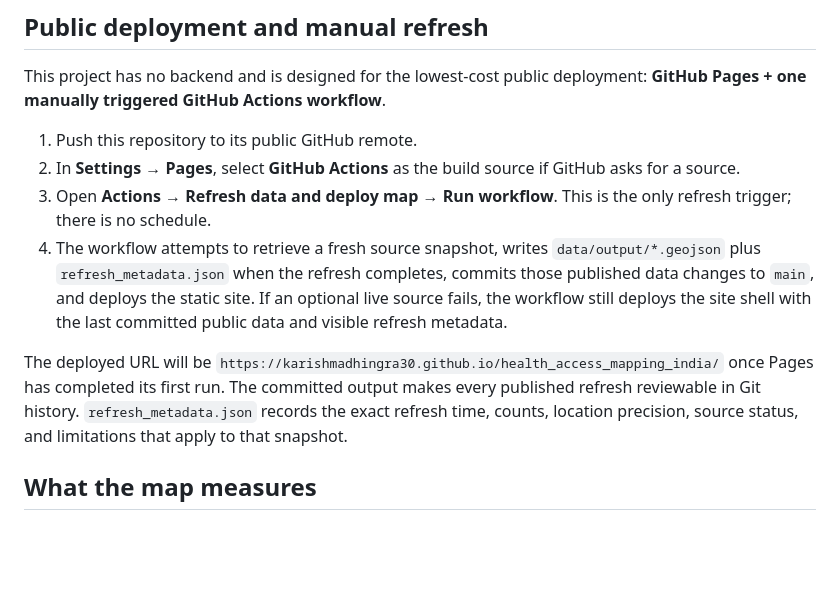
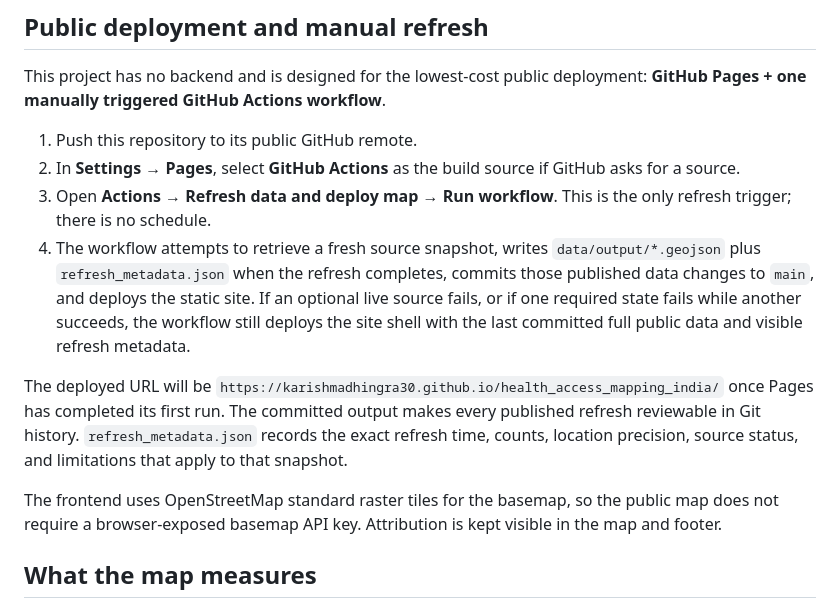
Before and after one commit to karishmadhingra30/health_access_mapping_india, a Markdown page: README.md, the part around the change. Drawn GitHub-style; blank space fills up the shorter version.

Commit message:
Update documentation for deployed refresh and basemap behavior

```diff
--- a/README.md
+++ b/README.md
@@ -9,9 +9,11 @@ This project has no backend and is designed for the lowest-cost public deploymen
 1. Push this repository to its public GitHub remote.
 2. In **Settings → Pages**, select **GitHub Actions** as the build source if GitHub asks for a source.
 3. Open **Actions → Refresh data and deploy map → Run workflow**. This is the only refresh trigger; there is no schedule.
-4. The workflow attempts to retrieve a fresh source snapshot, writes `data/output/*.geojson` plus `refresh_metadata.json` when the refresh completes, commits those published data changes to `main`, and deploys the static site. If an optional live source fails, the workflow still deploys the site shell with the last committed public data and visible refresh metadata.
+4. The workflow attempts to retrieve a fresh source snapshot, writes `data/output/*.geojson` plus `refresh_metadata.json` when the refresh completes, commits those published data changes to `main`, and deploys the static site. If an optional live source fails, or if one required state fails while another succeeds, the workflow still deploys the site shell with the last committed full public data and visible refresh metadata.
 
 The deployed URL will be `https://karishmadhingra30.github.io/health_access_mapping_india/` once Pages has completed its first run. The committed output makes every published refresh reviewable in Git history. `refresh_metadata.json` records the exact refresh time, counts, location precision, source status, and limitations that apply to that snapshot.
+
+The frontend uses OpenStreetMap standard raster tiles for the basemap, so the public map does not require a browser-exposed basemap API key. Attribution is kept visible in the map and footer.
 
 ## What the map measures
 
```
Also changed, not shown: DATA_SOURCES.md (+2 -2 lines), PROJECT_GUIDE.md (+3 -3 lines).
